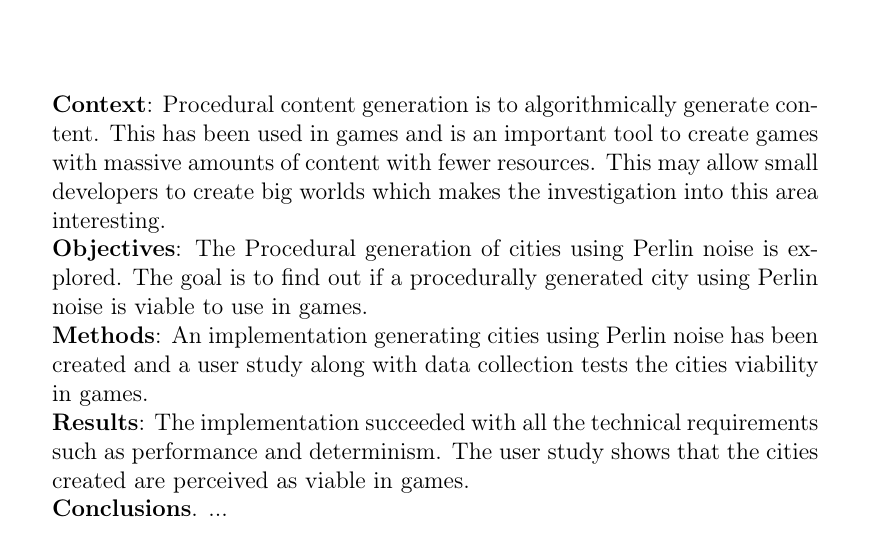
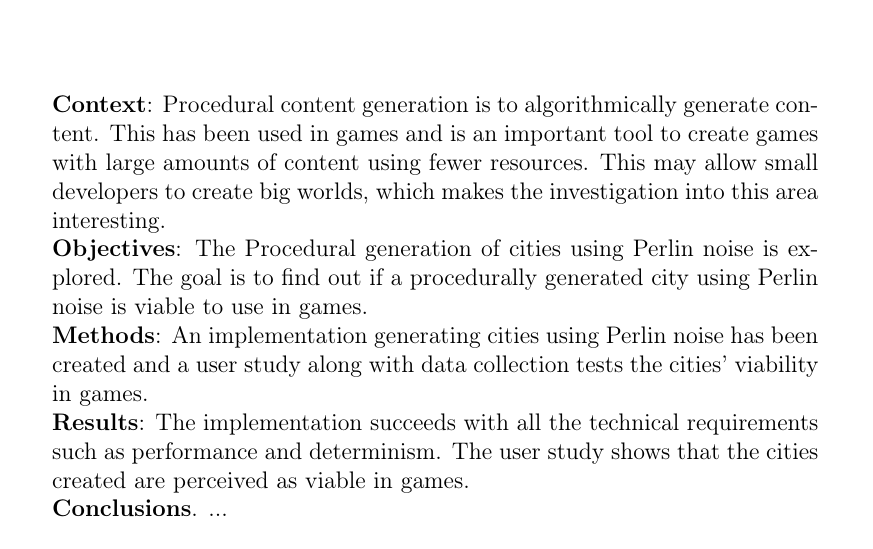
Before and after one commit to Jaddori/BScPCG, a LaTeX thesis (LaTeX/thesis.tex): part of page 3 of 37, cut so that both start at the same text. Compiled offline with pdfLaTeX.

Commit message:
LaTeX - Nitpicking Niclas

```diff
--- a/LaTeX/thesis.tex
+++ b/LaTeX/thesis.tex
@@ -157,10 +157,10 @@ SE--371 79 Karlskrona, Sweden    & Fax      & : & +46 455 38 50 57 \\
 \abstract
 \begin{changemargin}{+.5cm}{+.5cm}
 \noindent
-\textbf{Context}: Procedural content generation is to algorithmically generate content. This has been used in games and is an important tool to create games with massive amounts of content with fewer resources. This may allow small developers to create big worlds which makes the investigation into this area interesting.\newline
+\textbf{Context}: Procedural content generation is to algorithmically generate content. This has been used in games and is an important tool to create games with large amounts of content using fewer resources. This may allow small developers to create big worlds, which makes the investigation into this area interesting.\newline
 \textbf{Objectives}: The Procedural generation of cities using Perlin noise is explored. The goal is to find out if a procedurally generated city using Perlin noise is viable to use in games. \newline
-\textbf{Methods}: An implementation generating cities using Perlin noise has been created and a user study along with data collection tests the cities viability in games.\newline
-\textbf{Results}: The implementation succeeded with all the technical requirements such as performance and determinism. The user study shows that the cities created are perceived as viable in games. \newline
+\textbf{Methods}: An implementation generating cities using Perlin noise has been created and a user study along with data collection tests the cities' viability in games.\newline
+\textbf{Results}: The implementation succeeds with all the technical requirements such as performance and determinism. The user study shows that the cities created are perceived as viable in games. \newline
 \textbf{Conclusions}. ...
 
 \vspace {1cm}
```
